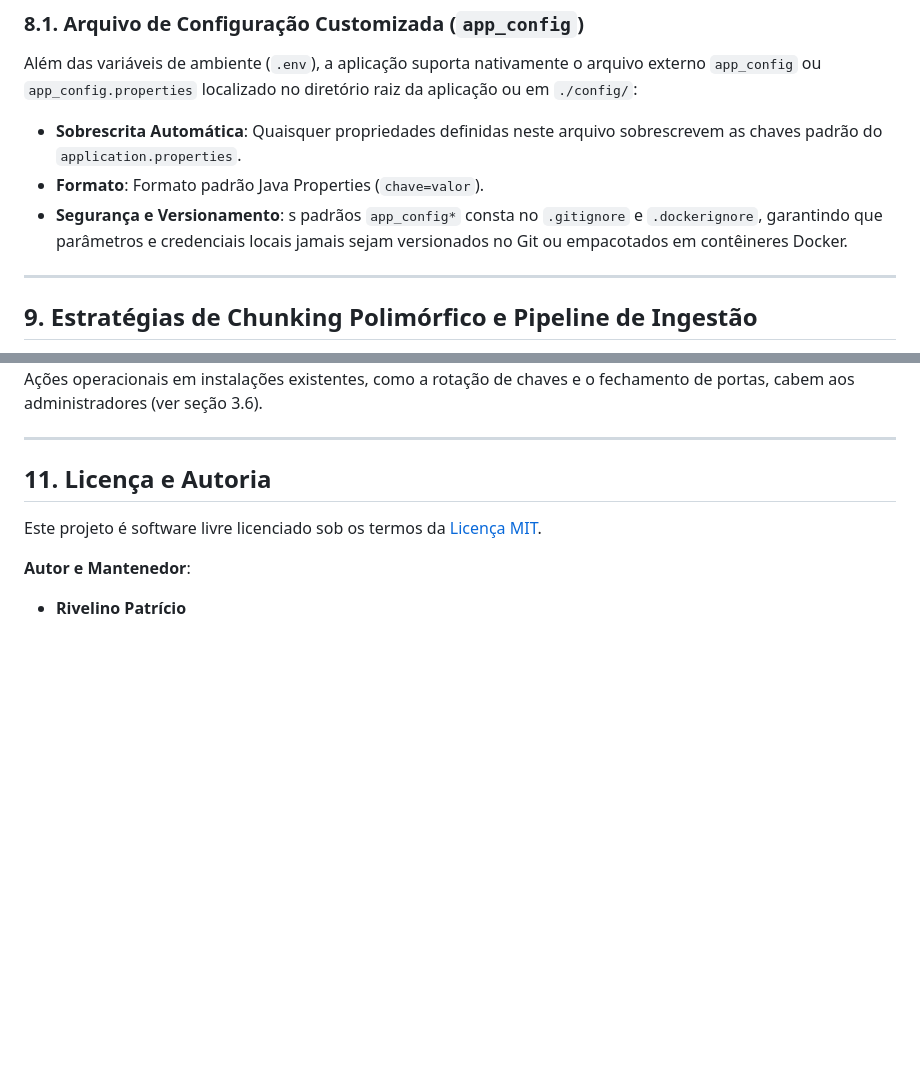
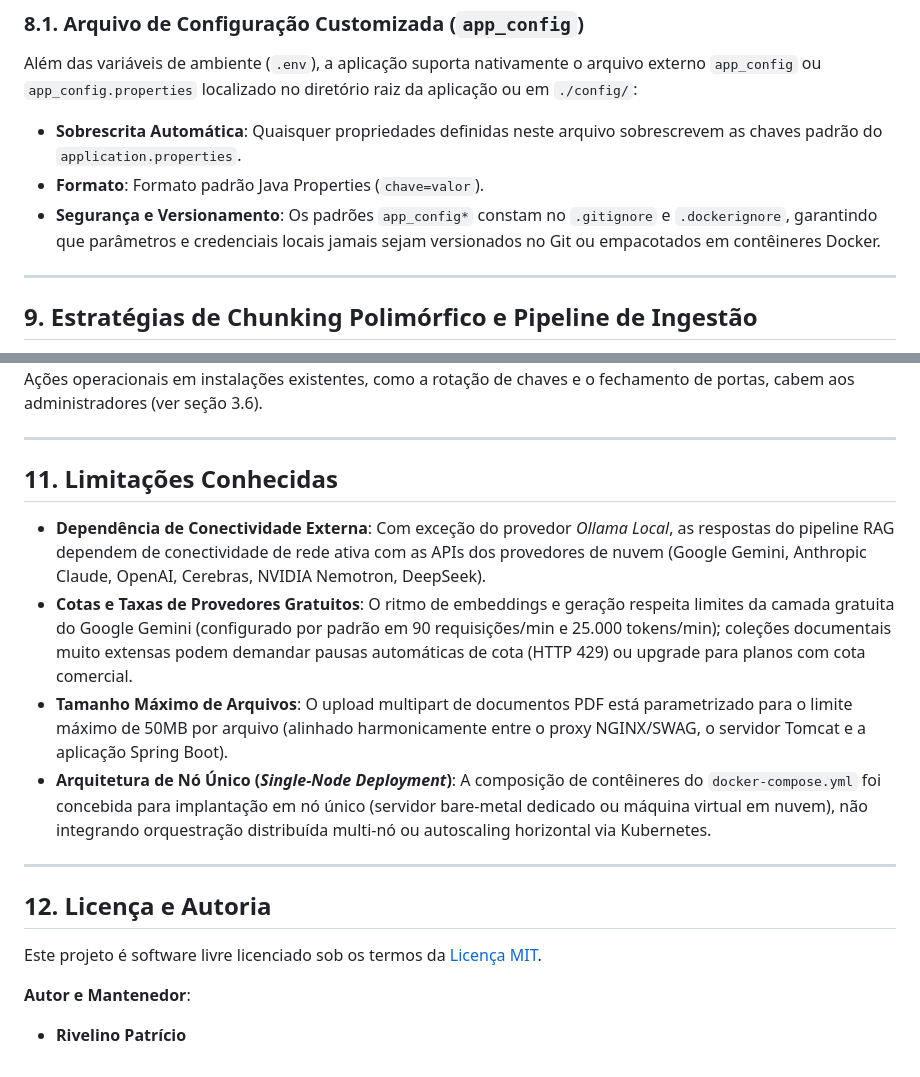
Before and after one commit to rivelinopatricio-ufg/exegese_ai, a Markdown page: README.md, 2 parts joined by grey strips. Rendered like a GitHub page; blank space fills up the shorter version.

Commit message:
docs: add known limitations section and fix typo in README

```diff
--- a/README.md
+++ b/README.md
@@ -455,7 +455,7 @@ Propriedades de segurança relacionadas: `exegese.security.allowed-email-domains
 Além das variáveis de ambiente (`.env`), a aplicação suporta nativamente o arquivo externo `app_config` ou `app_config.properties` localizado no diretório raiz da aplicação ou em `./config/`:
 - **Sobrescrita Automática**: Quaisquer propriedades definidas neste arquivo sobrescrevem as chaves padrão do `application.properties`.
 - **Formato**: Formato padrão Java Properties (`chave=valor`).
-- **Segurança e Versionamento**: s padrãos `app_config*` consta no `.gitignore` e `.dockerignore`, garantindo que parâmetros e credenciais locais jamais sejam versionados no Git ou empacotados em contêineres Docker.
+- **Segurança e Versionamento**: Os padrões `app_config*` constam no `.gitignore` e `.dockerignore`, garantindo que parâmetros e credenciais locais jamais sejam versionados no Git ou empacotados em contêineres Docker.
 
 ---
 
@@ -505,7 +505,16 @@ As decisões de produto ficaram com o mantenedor: assuntos públicos, embeddings
 
 ---
 
-## 11. Licença e Autoria
+## 11. Limitações Conhecidas
+
+- **Dependência de Conectividade Externa**: Com exceção do provedor *Ollama Local*, as respostas do pipeline RAG dependem de conectividade de rede ativa com as APIs dos provedores de nuvem (Google Gemini, Anthropic Claude, OpenAI, Cerebras, NVIDIA Nemotron, DeepSeek).
+- **Cotas e Taxas de Provedores Gratuitos**: O ritmo de embeddings e geração respeita limites da camada gratuita do Google Gemini (configurado por padrão em 90 requisições/min e 25.000 tokens/min); coleções documentais muito extensas podem demandar pausas automáticas de cota (HTTP 429) ou upgrade para planos com cota comercial.
+- **Tamanho Máximo de Arquivos**: O upload multipart de documentos PDF está parametrizado para o limite máximo de 50MB por arquivo (alinhado harmonicamente entre o proxy NGINX/SWAG, o servidor Tomcat e a aplicação Spring Boot).
+- **Arquitetura de Nó Único (*Single-Node Deployment*)**: A composição de contêineres do `docker-compose.yml` foi concebida para implantação em nó único (servidor bare-metal dedicado ou máquina virtual em nuvem), não integrando orquestração distribuída multi-nó ou autoscaling horizontal via Kubernetes.
+
+---
+
+## 12. Licença e Autoria
 
 Este projeto é software livre licenciado sob os termos da [Licença MIT](LICENSE).
 
```
